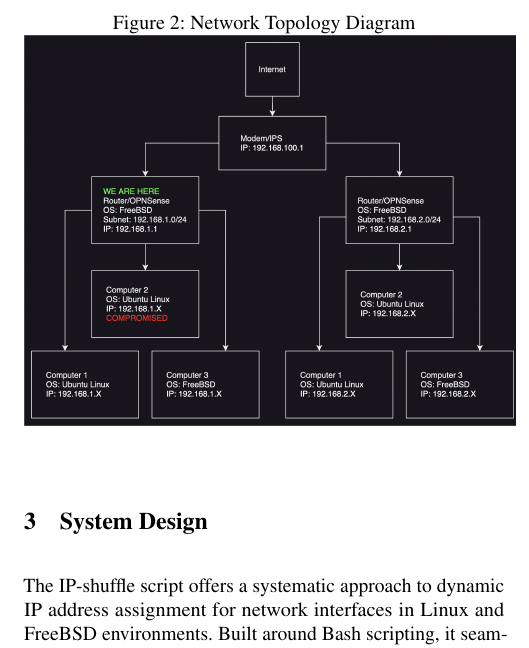
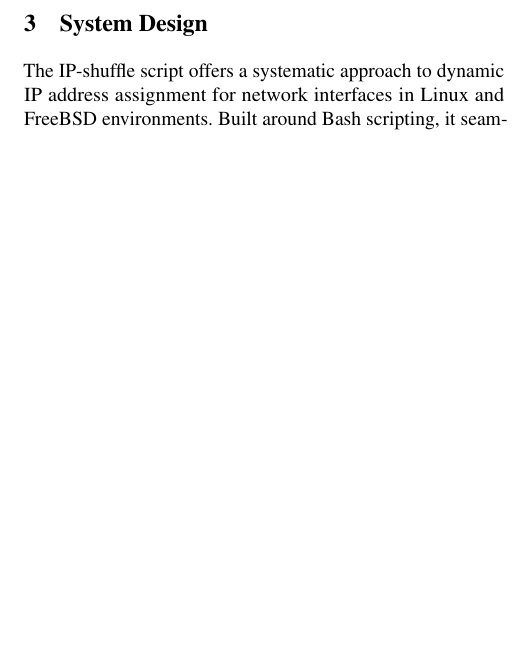
Before and after one commit to StrangeRanger/ip-shuffle, a LaTeX paper (LaTeX Writeup/writeup.tex, which reads LaTeX Writeup/eval.tex): part of one column of page 2 of 3, cut at the place of the change, the shorter picture padded with empty space. Compiled offline with pdfLaTeX; a LaTeX package or settings file that is missing is left out.

Commit message:
Move diagram into a different tex file

```diff
--- a/LaTeX Writeup/eval.tex
+++ b/LaTeX Writeup/eval.tex
@@ -5,17 +5,3 @@
 and validate_network_config(),
 \end{verbatim}
 the script ensures that the assigned IP addresses are compatible with the network infrastructure. It also incorporates error-trapping mechanisms and support for common Unix signals to enhance reliability and resilience, safeguarding against potential errors or interruptions. The script's flexibility is maintained through adherence to modular design principles, allowing seamless adaptation to diverse network configurations and environments. However, since the IP addresses are not persistent after a reboot for DHCP-configured machines, the script includes functions like \texttt{reset\_network()} for error recovery. The IP-shuffle script encapsulates a robust solution for automating network interface configuration tasks, embodying a sophisticated yet accessible approach to dynamic IP address management.
-
-\label{sec:figs}
-%-------------------------------------------------------------------------------
-%---------------------------
-
-
-\begin{figure}
- \caption{Network Topology Diagram}
-  \centering
-   \includegraphics[width=0.5\textwidth]{diagram.png}
-   \label{fig:network-topology}
-\end{figure}
-
-%% %---------------------------
```
